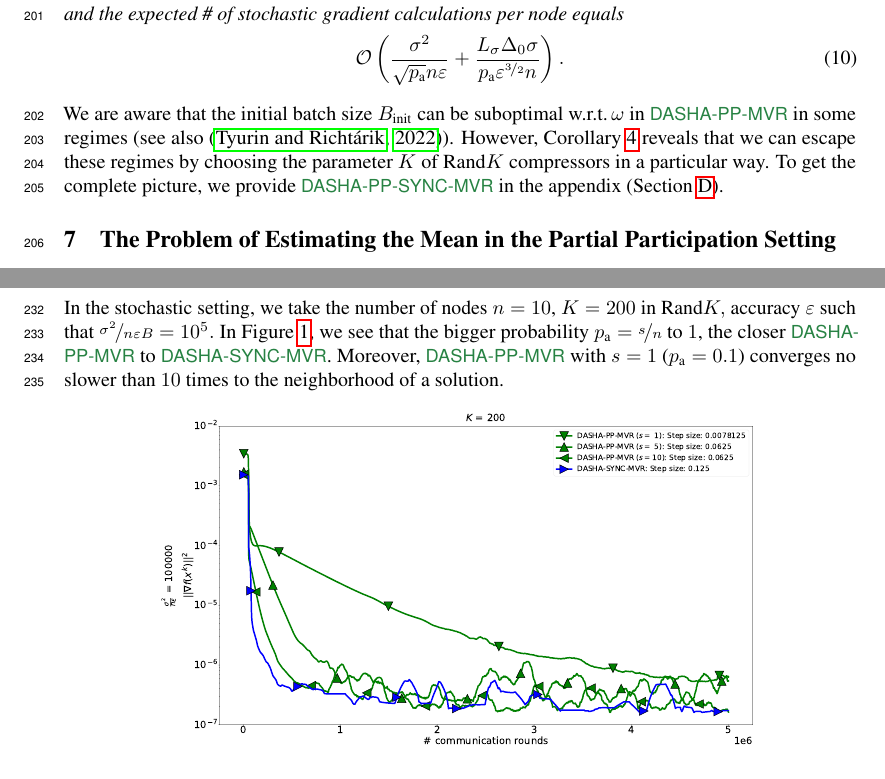
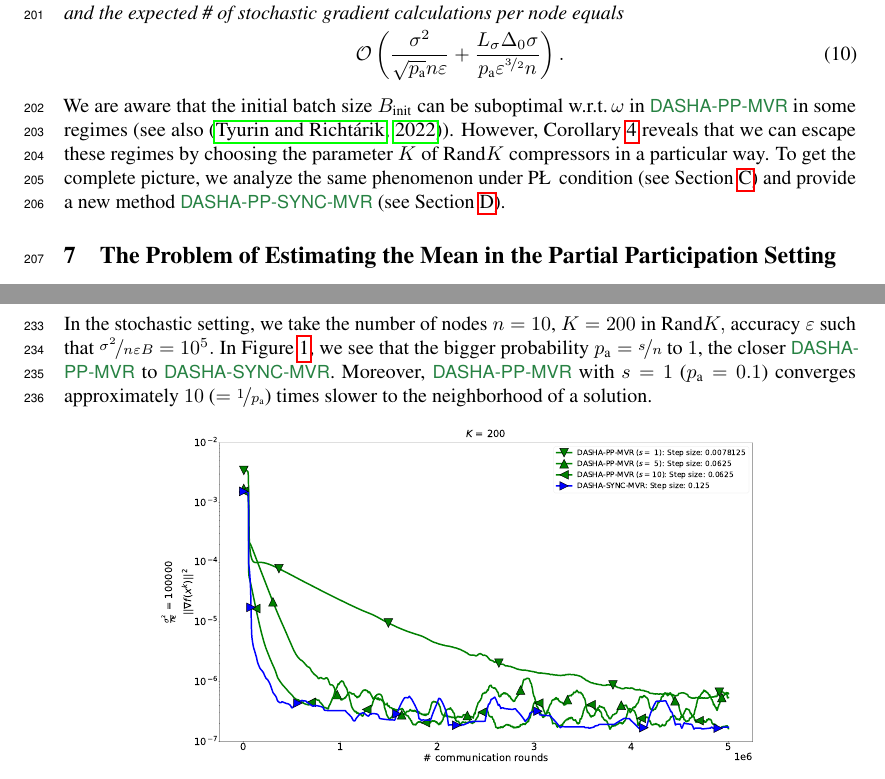
Before and after one commit to k3nfalt/dasha-partial-participation, a LaTeX paper (neurips_2022.tex): two parts of pages 8 and 9 of 100, joined at a grey line, cut so that both start at the same text. Compiled offline with pdfLaTeX.

Commit message:
Minor update

```diff
--- a/neurips_2022.tex
+++ b/neurips_2022.tex
@@ -450,7 +450,7 @@ In the following corollary, we consider Rand$K$ compressors (see Definition~\ref
   \end{align}
 \end{restatable}
 
-We are aware that the initial batch size $B_{\textnormal{init}}$ can be suboptimal w.r.t.\,$\omega$ in \algname{\algorithmname-MVR} in some regimes (see also \citep{tyurin2022dasha}). However, Corollary~\ref{cor:stochastic:randk} reveals that we can escape these regimes by choosing the parameter $K$ of Rand$K$ compressors in a particular way. To get the complete picture, we provide \algname{\algorithmname-SYNC-MVR} in the appendix (Section~\ref{sec:main_algorithm_mvr_sync}).
+We are aware that the initial batch size $B_{\textnormal{init}}$ can be suboptimal w.r.t.\,$\omega$ in \algname{\algorithmname-MVR} in some regimes (see also \citep{tyurin2022dasha}). However, Corollary~\ref{cor:stochastic:randk} reveals that we can escape these regimes by choosing the parameter $K$ of Rand$K$ compressors in a particular way. To get the complete picture, we analyze the same phenomenon under P\L\, condition (see Section~\ref{sec:pl_condition}) and provide a new method \algname{\algorithmname-SYNC-MVR} (see Section~\ref{sec:main_algorithm_mvr_sync}).
 
 % We believe that this is the price for not sending the full vectors and no synchronization in the stochastic setting and should be investigated further.
 
@@ -481,7 +481,7 @@ We use the standard setting in experiments where all parameters except step size
 
 In the finite-sum setting,
 
-In the stochastic setting, we take the number of nodes $n = 10$, $K = 200$ in Rand$K,$ accuracy $\varepsilon$ such that $\nicefrac{\sigma^2}{n \varepsilon B} = 10^5.$ In Figure~\ref{fig:real_sim_stochastic}, we see that the bigger probability $\probavailable = \nicefrac{s}{n}$ to $1$, the closer \algname{\algorithmname-MVR} to \algname{DASHA-SYNC-MVR}. Moreover, \algname{\algorithmname-MVR} with $s = 1$ ($\probavailable = 0.1$) converges no slower than $10$ times to the neighborhood of a solution.
+In the stochastic setting, we take the number of nodes $n = 10$, $K = 200$ in Rand$K,$ accuracy $\varepsilon$ such that $\nicefrac{\sigma^2}{n \varepsilon B} = 10^5.$ In Figure~\ref{fig:real_sim_stochastic}, we see that the bigger probability $\probavailable = \nicefrac{s}{n}$ to $1$, the closer \algname{\algorithmname-MVR} to \algname{DASHA-SYNC-MVR}. Moreover, \algname{\algorithmname-MVR} with $s = 1$ ($\probavailable = 0.1$) converges approximately $10$ ($= \nicefrac{1}{\probavailable}$) times slower to the neighborhood of a solution.
 
 \begin{figure}[h]
   \centering
```
